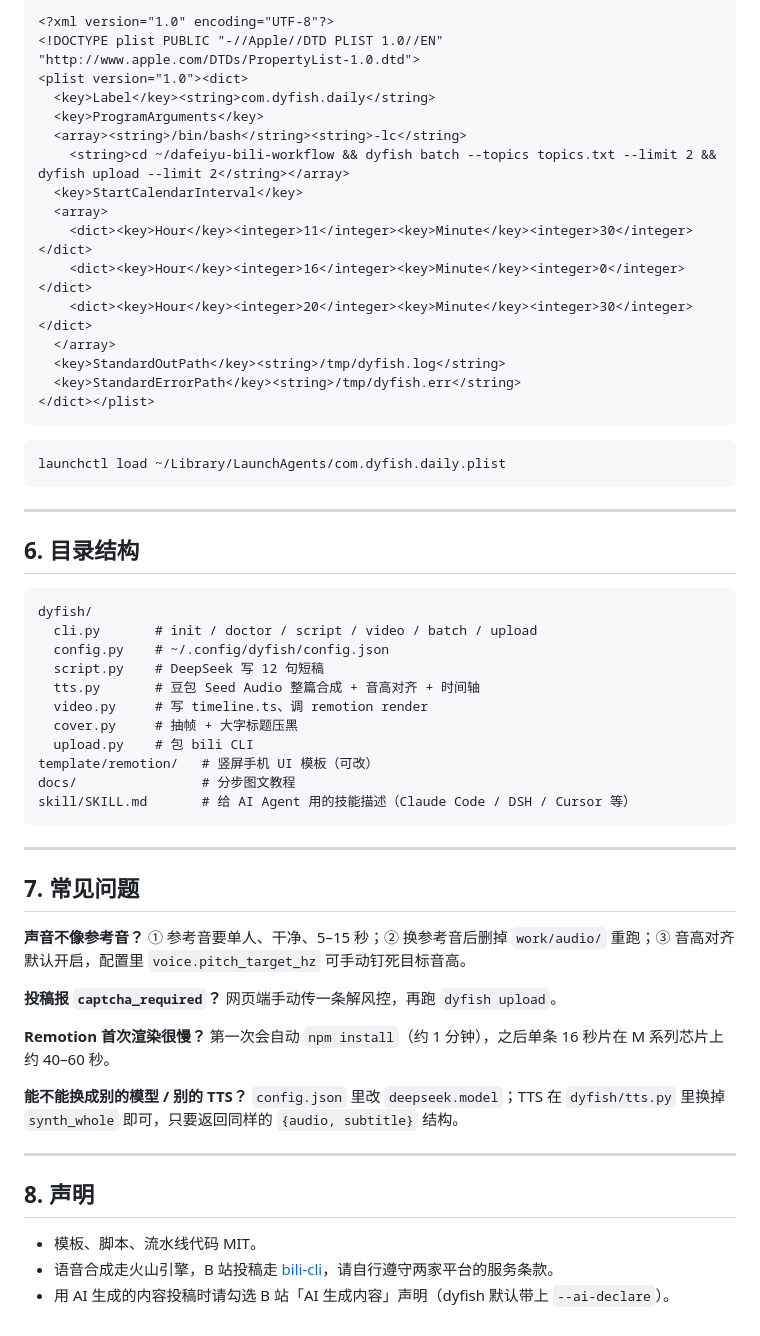
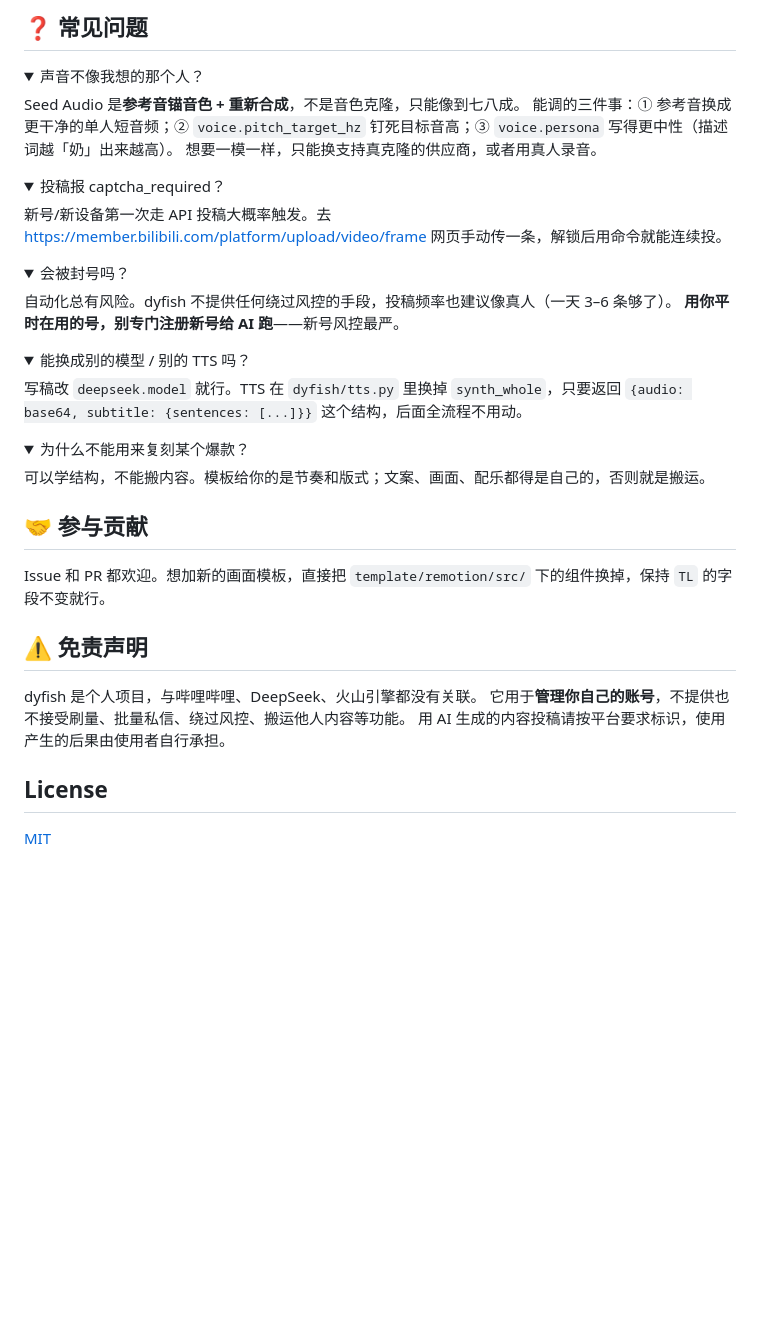
Before and after one commit to Yiyu5331/dafeiyu-bili-workflow, a Markdown page: README.md, the part around one of its changes. Drawn GitHub-style; folded sections open; blank space fills up the shorter version.

````diff
--- a/README.md
+++ b/README.md
@@ -159,66 +201,55 @@ macOS 用 launchd，一天三轮：
 ```
 
-```xml
-<?xml version="1.0" encoding="UTF-8"?>
-<!DOCTYPE plist PUBLIC "-//Apple//DTD PLIST 1.0//EN" "http://www.apple.com/DTDs/PropertyList-1.0.dtd">
-<plist version="1.0"><dict>
-  <key>Label</key><string>com.dyfish.daily</string>
-  <key>ProgramArguments</key>
-  <array><string>/bin/bash</string><string>-lc</string>
-    <string>cd ~/dafeiyu-bili-workflow && dyfish batch --topics topics.txt --limit 2 && dyfish upload --limit 2</string></array>
-  <key>StartCalendarInterval</key>
-  <array>
-    <dict><key>Hour</key><integer>11</integer><key>Minute</key><integer>30</integer></dict>
-    <dict><key>Hour</key><integer>16</integer><key>Minute</key><integer>0</integer></dict>
-    <dict><key>Hour</key><integer>20</integer><key>Minute</key><integer>30</integer></dict>
-  </array>
-  <key>StandardOutPath</key><string>/tmp/dyfish.log</string>
-  <key>StandardErrorPath</key><string>/tmp/dyfish.err</string>
-</dict></plist>
-```
+## ❓ 常见问题
 
-```bash
-launchctl load ~/Library/LaunchAgents/com.dyfish.daily.plist
-```
+<details>
+<summary>声音不像我想的那个人？</summary>
 
----
+Seed Audio 是**参考音锚音色 + 重新合成**，不是音色克隆，只能像到七八成。
+能调的三件事：① 参考音换成更干净的单人短音频；② `voice.pitch_target_hz` 钉死目标音高；③ `voice.persona` 写得更中性（描述词越「奶」出来越高）。
+想要一模一样，只能换支持真克隆的供应商，或者用真人录音。
 
-## 6. 目录结构
+</details>
 
-```
-dyfish/
-  cli.py       # init / doctor / script / video / batch / upload
-  config.py    # ~/.config/dyfish/config.json
-  script.py    # DeepSeek 写 12 句短稿
-  tts.py       # 豆包 Seed Audio 整篇合成 + 音高对齐 + 时间轴
-  video.py     # 写 timeline.ts、调 remotion render
-  cover.py     # 抽帧 + 大字标题压黑
-  upload.py    # 包 bili CLI
-template/remotion/   # 竖屏手机 UI 模板（可改）
-docs/                # 分步图文教程
-skill/SKILL.md       # 给 AI Agent 用的技能描述（Claude Code / DSH / Cursor 等）
-```
+<details>
+<summary>投稿报 captcha_required？</summary>
 
----
+新号/新设备第一次走 API 投稿大概率触发。去 <https://member.bilibili.com/platform/upload/video/frame> 网页手动传一条，解锁后用命令就能连续投。
 
-## 7. 常见问题
+</details>
 
-**声音不像参考音？**
-① 参考音要单人、干净、5–15 秒；② 换参考音后删掉 `work/audio/` 重跑；③ 音高对齐默认开启，配置里 `voice.pitch_target_hz` 可手动钉死目标音高。
+<details>
+<summary>会被封号吗？</summary>
 
-**投稿报 `captcha_required`？**
-网页端手动传一条解风控，再跑 `dyfish upload`。
+自动化总有风险。dyfish 不提供任何绕过风控的手段，投稿频率也建议像真人（一天 3–6 条够了）。
+**用你平时在用的号，别专门注册新号给 AI 跑**——新号风控最严。
 
-**Remotion 首次渲染很慢？**
-第一次会自动 `npm install`（约 1 分钟），之后单条 16 秒片在 M 系列芯片上约 40–60 秒。
+</details>
 
-**能不能换成别的模型 / 别的 TTS？**
-`config.json` 里改 `deepseek.model`；TTS 在 `dyfish/tts.py` 里换掉 `synth_whole` 即可，只要返回同样的 `{audio, subtitle}` 结构。
+<details>
+<summary>能换成别的模型 / 别的 TTS 吗？</summary>
 
----
+写稿改 `deepseek.model` 就行。TTS 在 `dyfish/tts.py` 里换掉 `synth_whole`，只要返回 `{audio: base64, subtitle: {sentences: [...]}}` 这个结构，后面全流程不用动。
 
-## 8. 声明
+</details>
 
-- 模板、脚本、流水线代码 MIT。
-- 语音合成走火山引擎，B 站投稿走 [bili-cli](https://github.com/kukemc/bili-cli)，请自行遵守两家平台的服务条款。
-- 用 AI 生成的内容投稿时请勾选 B 站「AI 生成内容」声明（dyfish 默认带上 `--ai-declare`）。
+<details>
+<summary>为什么不能用来复刻某个爆款？</summary>
+
+可以学结构，不能搬内容。模板给你的是节奏和版式；文案、画面、配乐都得是自己的，否则就是搬运。
+
+</details>
+
+## 🤝 参与贡献
+
+Issue 和 PR 都欢迎。想加新的画面模板，直接把 `template/remotion/src/` 下的组件换掉，保持 `TL` 的字段不变就行。
+
+## ⚠️ 免责声明
+
+dyfish 是个人项目，与哔哩哔哩、DeepSeek、火山引擎都没有关联。
+它用于**管理你自己的账号**，不提供也不接受刷量、批量私信、绕过风控、搬运他人内容等功能。
+用 AI 生成的内容投稿请按平台要求标识，使用产生的后果由使用者自行承担。
+
+## License
+
+[MIT](LICENSE)
````
Also changed, not shown: other parts of README.md (+173 -131 lines), assets/banner.png (added).
